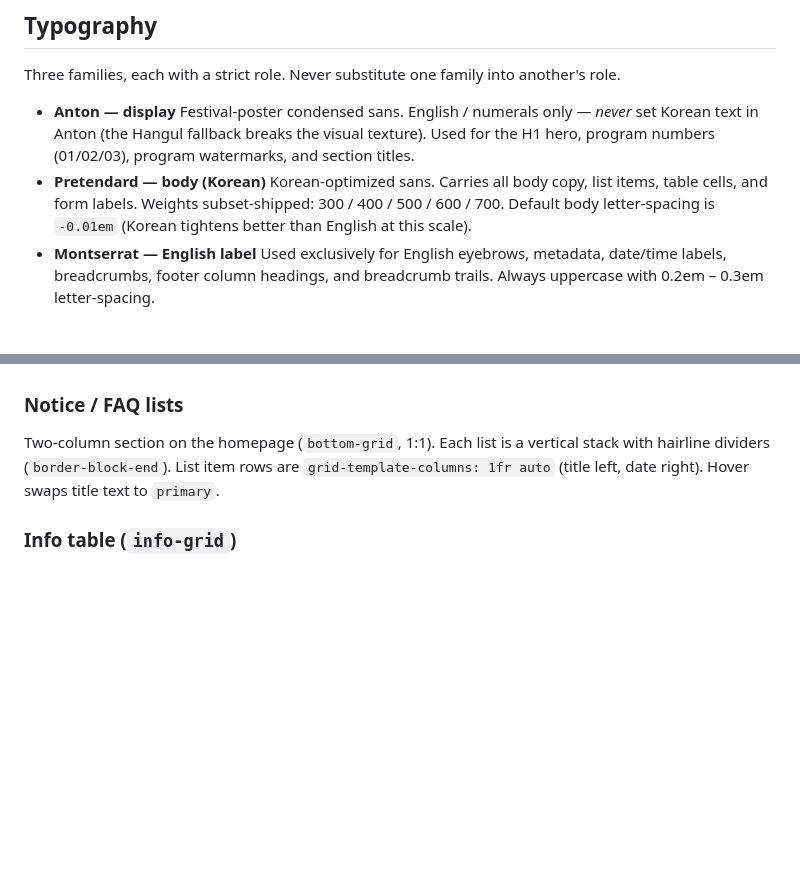
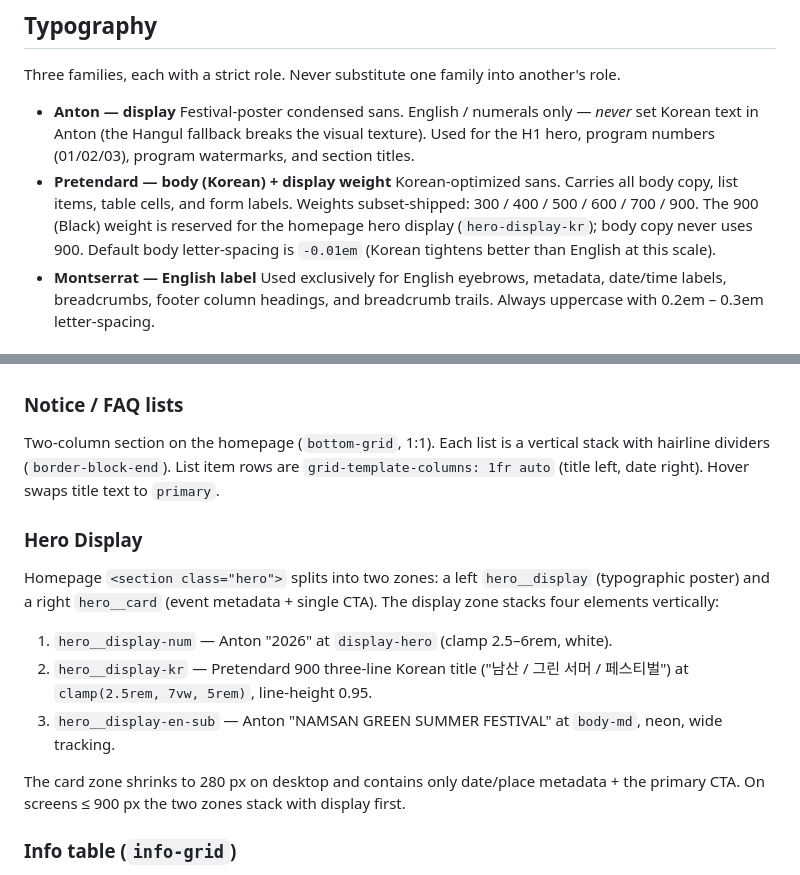
Before and after one commit to mayday-partners/namsan-green-summer, a Markdown page: DESIGN.md, 2 parts joined by grey strips. GitHub-like rendering; blank space fills up the shorter version.

Commit message:
docs(design): add hero-display component + Pretendard 900 + display-hero clamp
- Change display-hero fontSize to clamp(2.5rem, 7vw, 6rem) for fluid scaling
- Add Pretendard weight 900 (reserved for hero-display-kr only)
- Add Hero Display Components subsection documenting the new split layout

Co-Authored-By: Claude Opus 4.7 (1M context) <noreply@anthropic.com>

```diff
--- a/DESIGN.md
+++ b/DESIGN.md
@@ -181,7 +181,7 @@ These derive from base colors and are applied via `rgba()` or layer opacity rath
 Three families, each with a strict role. Never substitute one family into another's role.
 
 - **Anton — display** Festival-poster condensed sans. English / numerals only — *never* set Korean text in Anton (the Hangul fallback breaks the visual texture). Used for the H1 hero, program numbers (01/02/03), program watermarks, and section titles.
-- **Pretendard — body (Korean)** Korean-optimized sans. Carries all body copy, list items, table cells, and form labels. Weights subset-shipped: 300 / 400 / 500 / 600 / 700. Default body letter-spacing is `-0.01em` (Korean tightens better than English at this scale).
+- **Pretendard — body (Korean) + display weight** Korean-optimized sans. Carries all body copy, list items, table cells, and form labels. Weights subset-shipped: 300 / 400 / 500 / 600 / 700 / 900. The 900 (Black) weight is reserved for the homepage hero display (`hero-display-kr`); body copy never uses 900. Default body letter-spacing is `-0.01em` (Korean tightens better than English at this scale).
 - **Montserrat — English label** Used exclusively for English eyebrows, metadata, date/time labels, breadcrumbs, footer column headings, and breadcrumb trails. Always uppercase with 0.2em – 0.3em letter-spacing.
 
 ### Hierarchy (most-used levels)
@@ -263,6 +263,16 @@ Fixed (`position: fixed`, top 0, `height: 72px` desktop / `60px` mobile). Three
 
 Two-column section on the homepage (`bottom-grid`, 1:1). Each list is a vertical stack with hairline dividers (`border-block-end`). List item rows are `grid-template-columns: 1fr auto` (title left, date right). Hover swaps title text to `primary`.
 
+### Hero Display
+
+Homepage `<section class="hero">` splits into two zones: a left `hero__display` (typographic poster) and a right `hero__card` (event metadata + single CTA). The display zone stacks four elements vertically:
+
+1. `hero__display-num` — Anton "2026" at `display-hero` (clamp 2.5–6rem, white).
+2. `hero__display-kr` — Pretendard 900 three-line Korean title ("남산 / 그린 서머 / 페스티벌") at `clamp(2.5rem, 7vw, 5rem)`, line-height 0.95.
+3. `hero__display-en-sub` — Anton "NAMSAN GREEN SUMMER FESTIVAL" at `body-md`, neon, wide tracking.
+
+The card zone shrinks to 280 px on desktop and contains only date/place metadata + the primary CTA. On screens ≤ 900 px the two zones stack with display first.
+
 ### Info table (`info-grid`)
 
 `220px 1fr` `<dl>` two-column on desktop; collapses to stacked dt/dd on mobile. `dt` uses `label-en-caps`; `dd` uses `body-md` on `on-surface` (white).
```
